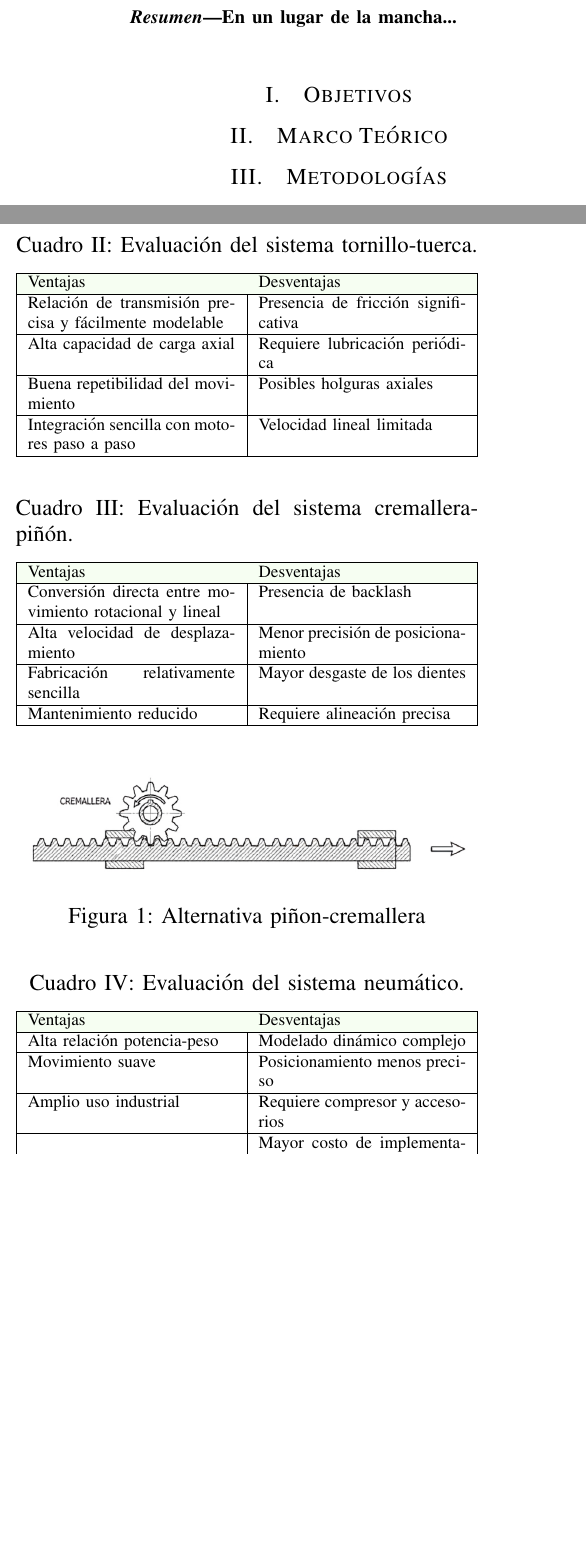
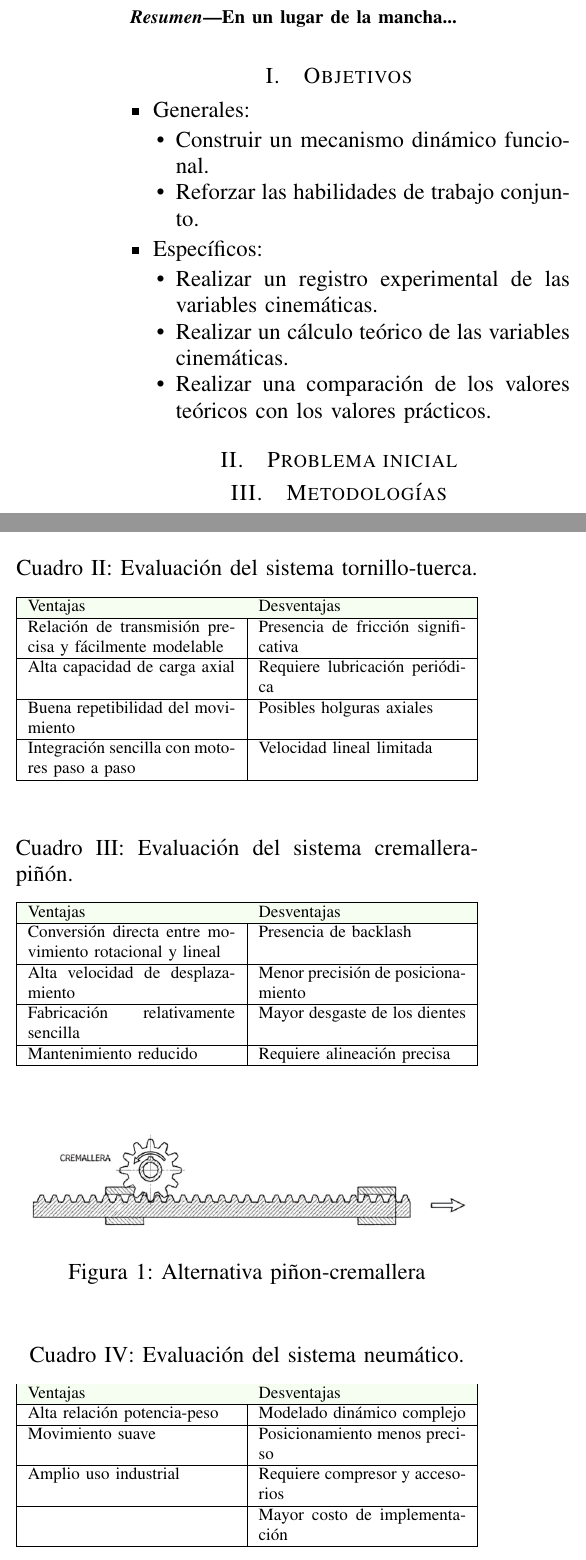
Before and after one commit to SAValenciaA/dynamics-report, a LaTeX paper (main.tex, which reads preamble.sty, sections/marco_teorico.tex, sections/metodologias.tex): two parts of the columns of page 2 of 7, joined at a grey line, cut so that both start at the same text, the shorter picture padded with empty space. Compiled offline with pdfLaTeX.

Commit message:
problemas

```diff
--- a/preamble.sty
+++ b/preamble.sty
@@ -27,7 +27,6 @@
 \usepackage[spanish, es-noshorthands]{babel}
 \usepackage[utf8]{inputenc}
 \usepackage{rotating}
-\usepackage{graphicx}
 \usepackage{multirow}
 \usepackage{graphicx}
 \usepackage{siunitx}
--- a/sections/marco_teorico.tex
+++ b/sections/marco_teorico.tex
@@ -1 +1 @@
-\section{Marco Teórico}
+\section{Problema inicial}
--- a/sections/metodologias.tex
+++ b/sections/metodologias.tex
@@ -120,3 +119,4 @@ Mayor costo de implementación\\
+    \label{fig:prototipo_tornillo}
 \end{figure}
 
 
--- a/sections/objetivos.tex
+++ b/sections/objetivos.tex
@@ -1 +1,14 @@
 \section{Objetivos}
+\begin{itemize}
+	\item Generales:
+	\begin{itemize}
+		\item Construir un mecanismo dinámico funcional.
+		\item Reforzar las habilidades de trabajo conjunto.
+	\end{itemize}
+	\item Específicos:
+	\begin{itemize}
+		\item Realizar un registro experimental de las variables cinemáticas.
+		\item Realizar un cálculo teórico de las variables cinemáticas.
+		\item Realizar una comparación de los valores teóricos con los valores prácticos.
+	\end{itemize}
+\end{itemize}
```
Also changed, not shown: main.pdf, sections/metodologias.tex (3 more changed lines), 2 other files.
